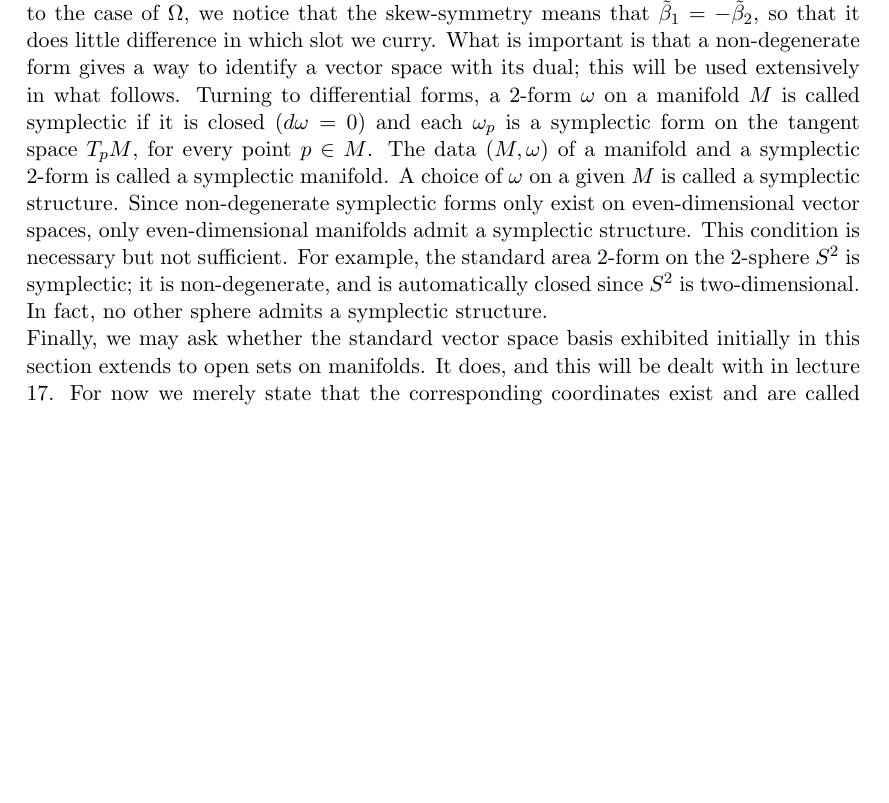
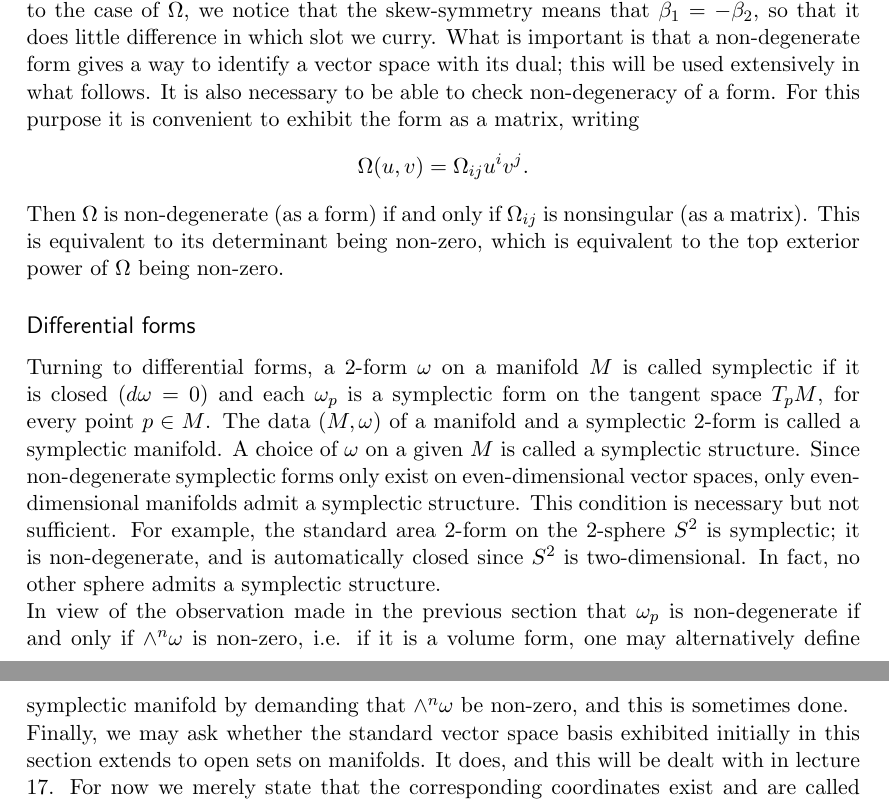
Before and after one commit to jonka364/symplectic-notes, a LaTeX document (notes.tex): part of page 2 of 7 before the commit and two parts of pages 2 and 3 of 8 after it, the two joined at a grey line, cut so that both start at the same text, the shorter picture padded with empty space. Compiled offline with pdfLaTeX.

Commit message:
Update notes.tex

```diff
--- a/notes.tex
+++ b/notes.tex
@@ -97,7 +98,15 @@ $$
 $$
 0 \rightarrow \operatorname{ker}\tilde{\beta}_i \rightarrow V \rightarrow V^\ast \rightarrow \operatorname{coker}\tilde{\beta}_i \rightarrow 0.
 $$
-If $V$ is finite-dimensional, then if either of the $\tilde{\beta}_i$ is injective, then so is the other, and $\beta$ is called nondegenerate. Then each $\tilde{\beta}_i$ is an injective map from a finite-dimensional vector space to another vector space of the same dimension, hence an isomorphism (of $V$ with its dual $V^\ast$). None of this uses any symmetry assumption on $\beta$. Returning to the case of $\Omega$, we notice that the skew-symmetry means that $\tilde{\beta}_1 = - \tilde{\beta}_2$, so that it does little difference in which slot we curry. What is important is that a non-degenerate form gives a way to identify a vector space with its dual; this will be used extensively in what follows. Turning to differential forms, a $2$-form $\omega$ on a manifold $M$ is called symplectic if it is closed ($d\omega = 0$) and each $\omega_p$ is a symplectic form on the tangent space $T_pM$, for every point $p\in M$. The data $(M, \omega)$ of a manifold and a symplectic $2$-form is called a symplectic manifold. A choice of $\omega$ on a given $M$ is called a symplectic structure. Since non-degenerate symplectic forms only exist on even-dimensional vector spaces, only even-dimensional manifolds admit a symplectic structure. This condition is necessary but not sufficient. For example, the standard area $2$-form on the $2$-sphere $S^2$ is symplectic; it is non-degenerate, and is automatically closed since $S^2$ is two-dimensional. In fact, no other sphere admits a symplectic structure.\\
+If $V$ is finite-dimensional, then if either of the $\tilde{\beta}_i$ is injective, then so is the other, and $\beta$ is called nondegenerate. Then each $\tilde{\beta}_i$ is an injective map from a finite-dimensional vector space to another vector space of the same dimension, hence an isomorphism (of $V$ with its dual $V^\ast$). None of this uses any symmetry assumption on $\beta$. Returning to the case of $\Omega$, we notice that the skew-symmetry means that $\tilde{\beta}_1 = - \tilde{\beta}_2$, so that it does little difference in which slot we curry. What is important is that a non-degenerate form gives a way to identify a vector space with its dual; this will be used extensively in what follows. It is also necessary to be able to check non-degeneracy of a form. For this purpose it is convenient to exhibit the form as a matrix, writing
+$$
+\Omega(u,v) = \Omega_{ij}u^i v^j.
+$$
+Then $\Omega$ is non-degenerate (as a form) if and only if $\Omega_{ij}$ is nonsingular (as a matrix). This is equivalent to its determinant being non-zero, which is equivalent to the top exterior power of $\Omega$ being non-zero.
+
+\subsection*{Differential forms}
+Turning to differential forms, a $2$-form $\omega$ on a manifold $M$ is called symplectic if it is closed ($d\omega = 0$) and each $\omega_p$ is a symplectic form on the tangent space $T_pM$, for every point $p\in M$. The data $(M, \omega)$ of a manifold and a symplectic $2$-form is called a symplectic manifold. A choice of $\omega$ on a given $M$ is called a symplectic structure. Since non-degenerate symplectic forms only exist on even-dimensional vector spaces, only even-dimensional manifolds admit a symplectic structure. This condition is necessary but not sufficient. For example, the standard area $2$-form on the $2$-sphere $S^2$ is symplectic; it is non-degenerate, and is automatically closed since $S^2$ is two-dimensional. In fact, no other sphere admits a symplectic structure.\\
+In view of the observation made in the previous section that $\omega_p$ is non-degenerate if and only if $\wedge^n\omega$ is non-zero, i.e. if it is a volume form, one may alternatively define symplectic manifold by demanding that $\wedge^n\omega$ be non-zero, and this is sometimes done.\\
 Finally, we may ask whether the standard vector space basis exhibited initially in this section extends to open sets on manifolds. It does, and this will be dealt with in lecture 17. For now we merely state that the corresponding coordinates exist and are called Darboux coordinates.
 
 
```
Also changed, not shown: notes.tex (1 more changed lines).
